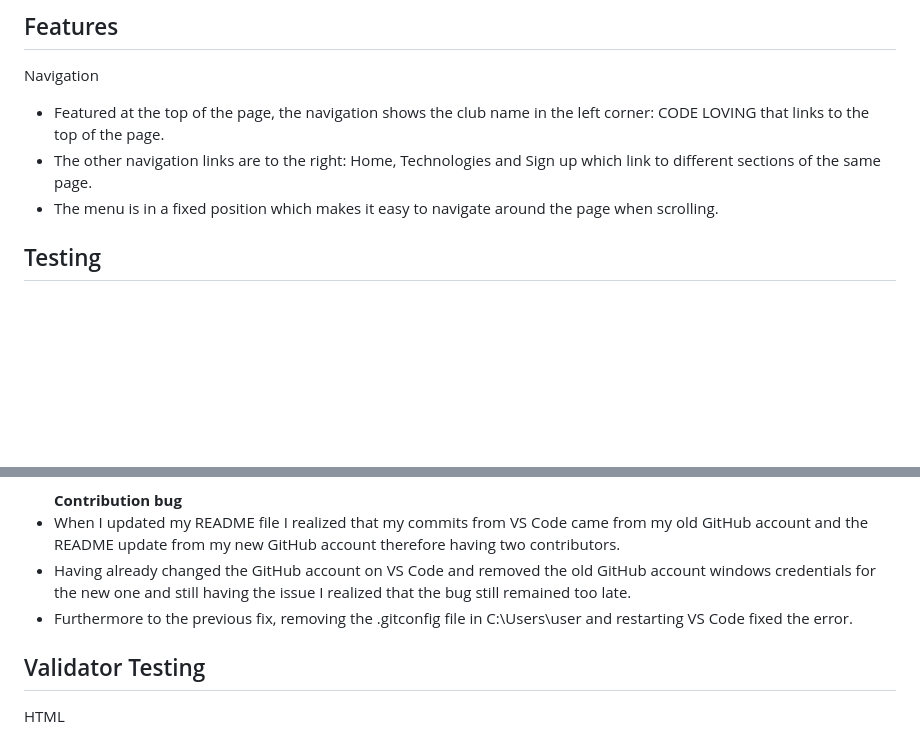
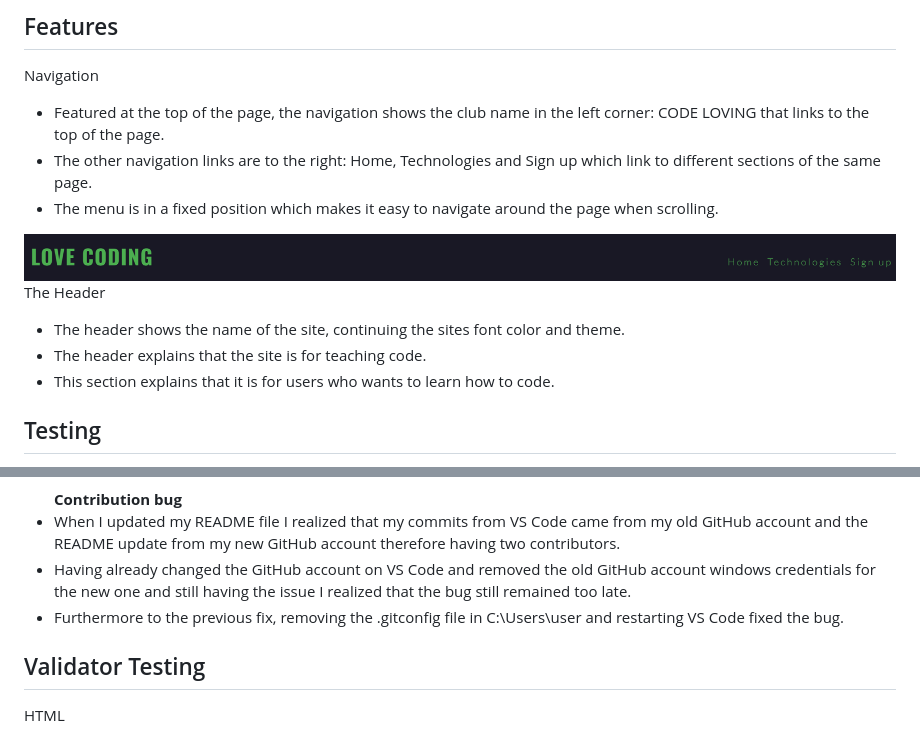
Before and after one commit to Berger101/Love-Coding, a Markdown page: README.md, 2 parts joined by grey strips. GitHub-like rendering; blank space fills up the shorter version.

Commit message:
Updating features section in README

```diff
--- a/README.md
+++ b/README.md
@@ -21,6 +21,15 @@ Navigation
   <li>The other navigation links are to the right: Home, Technologies and Sign up which link to different sections of the same page.</li>
   <li>The menu is in a fixed position which makes it easy to navigate around the page when scrolling.</li>
 </ul>
+<img src="assets/images/menu.png">
+
+The Header
+<ul>
+  <li>The header shows the name of the site, continuing the sites font color and theme.</li>
+  <li>The header explains that the site is for teaching code.</li>
+  <li>This section explains that it is for users who wants to learn how to code.</li>
+</ul>
+
 
 ## Testing
 
@@ -43,7 +52,7 @@ Navigation
 <ul> <b>Contribution bug</b>
   <li>When I updated my README file I realized that my commits from VS Code came from my old GitHub account and the README update from my new GitHub account therefore having two contributors.</li>
   <li>Having already changed the GitHub account on VS Code and removed the old GitHub account windows credentials for the new one and still having the issue I realized that the bug still remained too late.</li>
-  <li>Furthermore to the previous fix, removing the .gitconfig file in C:\Users\user and restarting VS Code fixed the error.</li>
+  <li>Furthermore to the previous fix, removing the .gitconfig file in C:\Users\user and restarting VS Code fixed the bug.</li>
 </ul>
 
 ## Validator Testing
```
